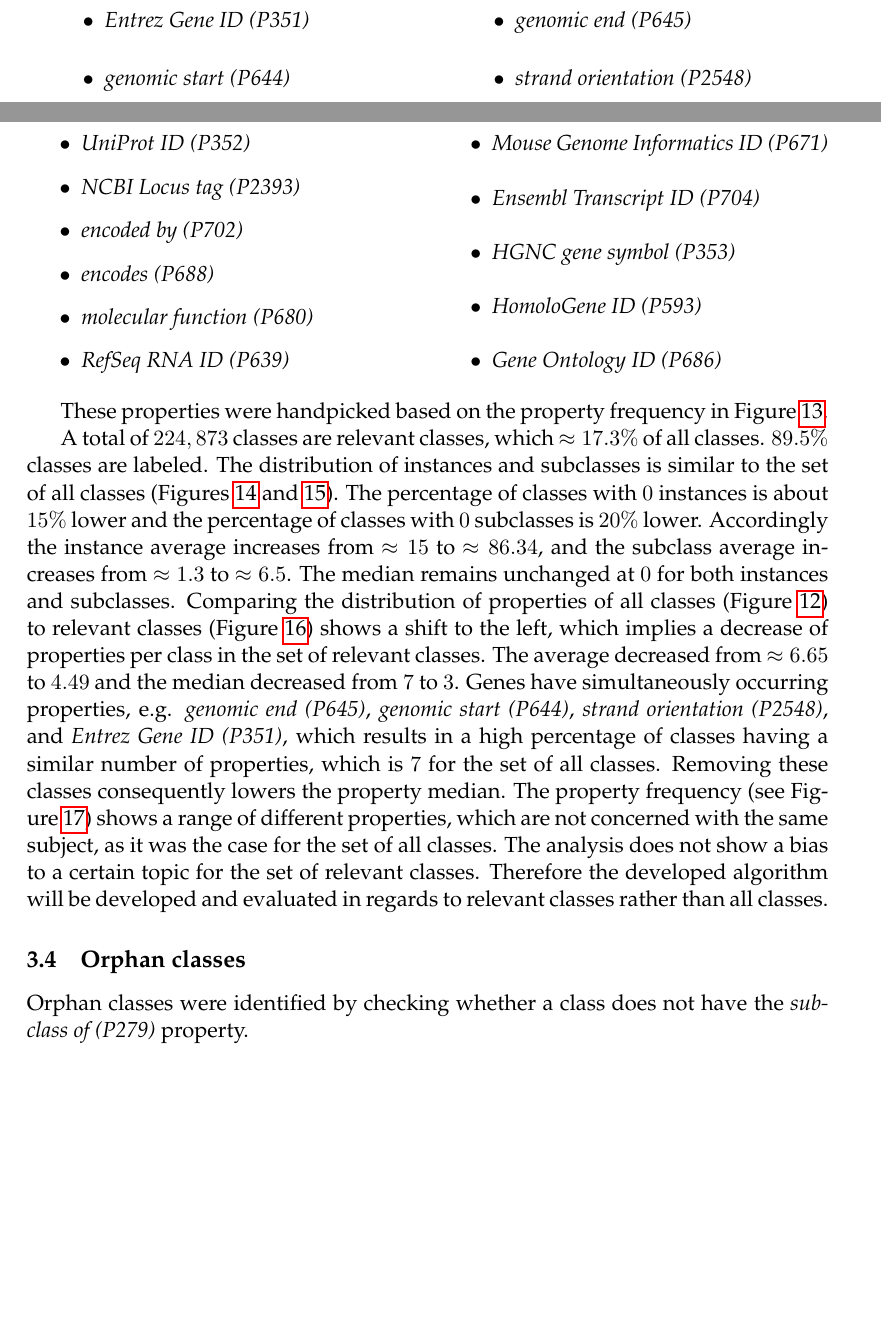
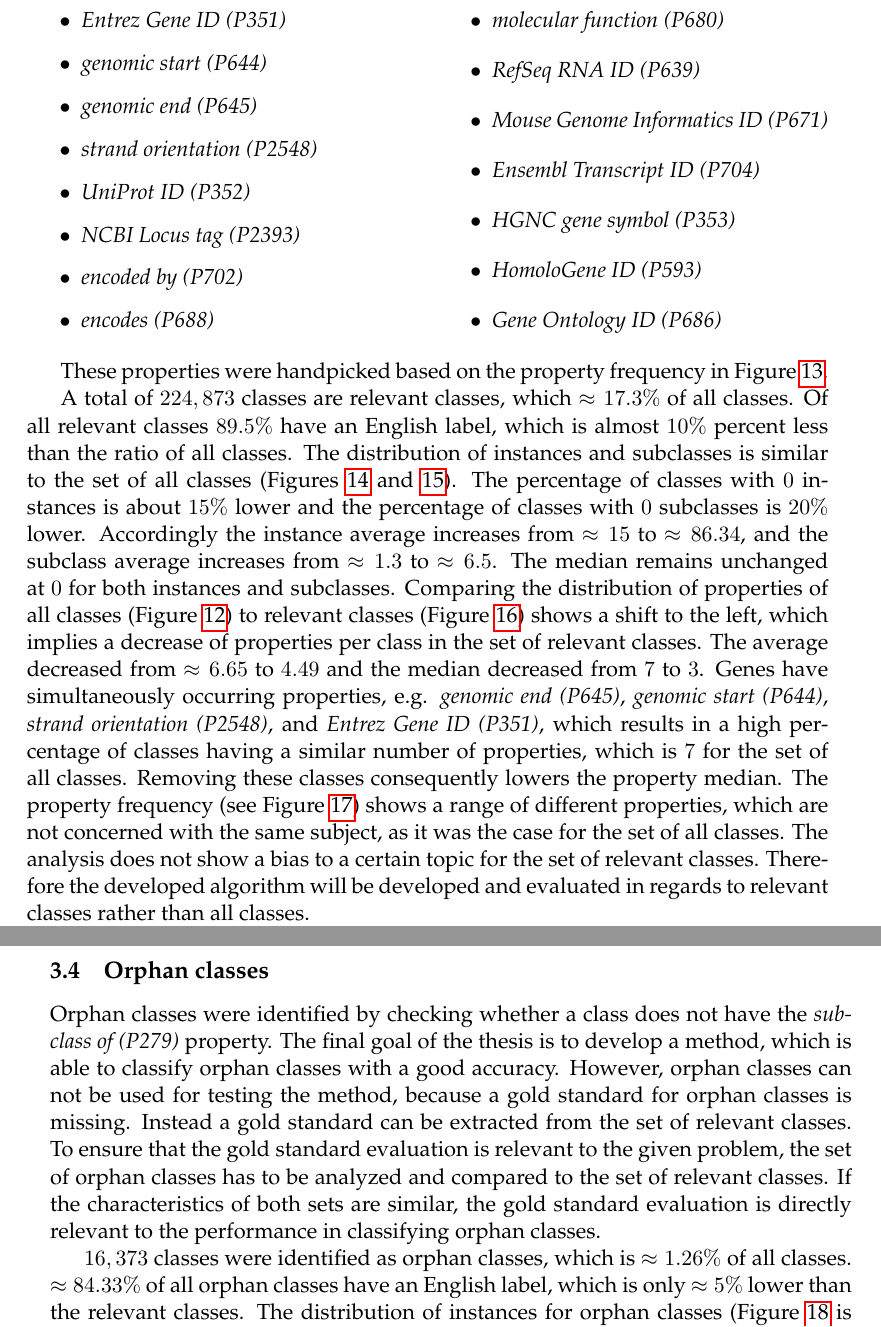
Before and after one commit to AlexBaier/bachelorthesis, a LaTeX thesis (thesis/thesis.ltx, which reads thesis/taxonomy_analysis.ltx): two parts of pages 34 and 37 of 56 before the commit and two parts of pages 37 and 40 of 57 after it, joined at a grey line, cut so that both start at the same text, the shorter picture padded with empty space. The pictures show the PDF file thesis/thesis.pdf that the author committed with the source.

Commit message:
Added Section "Orphan classes".

```diff
--- a/thesis/taxonomy_analysis.ltx
+++ b/thesis/taxonomy_analysis.ltx
@@ -64,7 +64,7 @@ On the opposite, placing classes into distant levels would indicate incorrectnes
 
 \subsection{All classes}
 
-All $1,299,501$ classes were analyzed. $98.2\%$ of all classes are labeled.
+All $1,299,501$ classes were analyzed. $98.2\%$ of all classes have an English label.
 In Figure~\ref{fig:all instance count}, the percentage of classes with a specific amount of instances is shown.
 It can be seen that a majority of classes have no instances.
 The median of instances per class is $0$, while the average is $\approx 15$.
@@ -135,7 +135,7 @@ The following properties are irrelevant:
 These properties were handpicked based on the property frequency in Figure~\ref{fig:all property frequency}.
 
 A total of $224,873$ classes are relevant classes, which $\approx 17.3\%$ of all classes.
-$89.5\%$ classes are labeled.
+Of all relevant classes $89.5\%$ have an English label, which is almost $10\%$ percent less than the ratio of all classes.
 The distribution of instances and subclasses is similar to the set of all classes (Figures~\ref{fig:relevant instance count} and~\ref{fig:relevant subclass count}).
 The percentage of classes with $0$ instances is about $15\%$ lower and the percentage of classes with $0$ subclasses is $20\%$ lower.
 Accordingly the instance average increases from $\approx 15$ to $\approx 86.34$, and the subclass average increases from $\approx 1.3$ to $\approx 6.5$.
@@ -174,9 +174,12 @@ Therefore the developed algorithm will be developed and evaluated in regards to
 
 \subsection{Orphan classes}
 Orphan classes were identified by checking whether a class does not have the \textit{subclass of (P279)} property.
+The final goal of the thesis is to develop a method, which is able to classify orphan classes with a good accuracy.
+However, orphan classes can not be used for testing the method, because a gold standard for orphan classes is missing.
+Instead a gold standard can be extracted from the set of relevant classes.
+To ensure that the gold standard evaluation is relevant to the given problem, the set of orphan classes has to be analyzed and compared to the set of relevant classes.
+If the characteristics of both sets are similar, the gold standard evaluation is directly relevant to the performance in classifying orphan classes.
 
-\begin{figure}
-\centering
-\includegraphics[width=0.8\textwidth]{images/taxonomy_analysis/orphan_class_property_frequency.png}
-\caption{Frequency of properties in orphan classes. Wikidata (\dumpdate{})}
-\label{fig:orphan property frequency}
+$16,373$ classes were identified as orphan classes, which is $\approx 1.26\%$ of all classes.
+$\approx 84.33\%$ of all orphan classes have an English label, which is only $\approx 5\%$ lower than the relevant classes.
+The distribution of instances for orphan classes (Figure~\ref{fig:orphan instance count} is very different to the relevant classes (Figure~\ref{fig:relevant class count}).
@@ -182,0 +192 @@ Orphan classes were identified by checking whether a class does not have the \te
+the relevant classes.
@@ -183 +201,6 @@ Orphan classes were identified by checking whether a class does not have the \te
+(Figure~\ref{fig:relevant property frequency}).
+This, in addition to the similar property median, is a good indicator that orphan and relevant classes have common characteristics, since their descriptions are similar.
+Therefore, it can be concluded that the set of relevant classes should be adequate at representing the set of orphan classes in the implementation and evaluation of the thesis' hybrid algorithm.
+\newpage
 
+\begin{figure}[H]
@@ -195,3 +213,10 @@ Orphan classes were identified by checking whether a class does not have the \te
 \caption{Percentage of orphan classes with a specific amount of subclasses. Wikidata (\dumpdate{})}
 \label{fig:orphan subclass count}
 \end{figure}
+\begin{figure}[H]
+\centering
+\includegraphics[width=0.8\textwidth]{images/taxonomy_analysis/orphan_class_property_counts.png}
+\caption{Percentage of orphan classes with a specific amount of unique properties. Wikidata (\dumpdate{})}
+\label{fig:orphan property count}
+
+\includegraphics[width=0.8\textwidth]{images/taxonomy_analysis/orphan_class_property_frequency.png}
```
Also changed, not shown: thesis/thesis.pdf, thesis/taxonomy_analysis.ltx (34 more changed lines).
